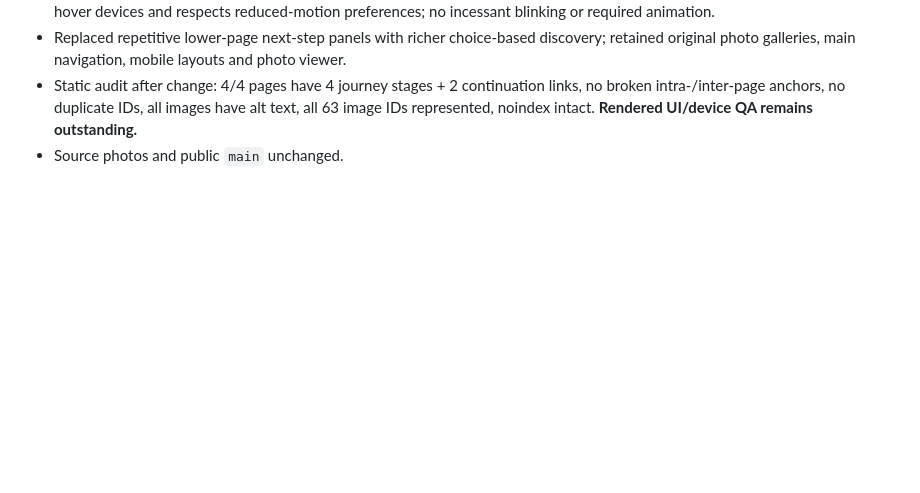
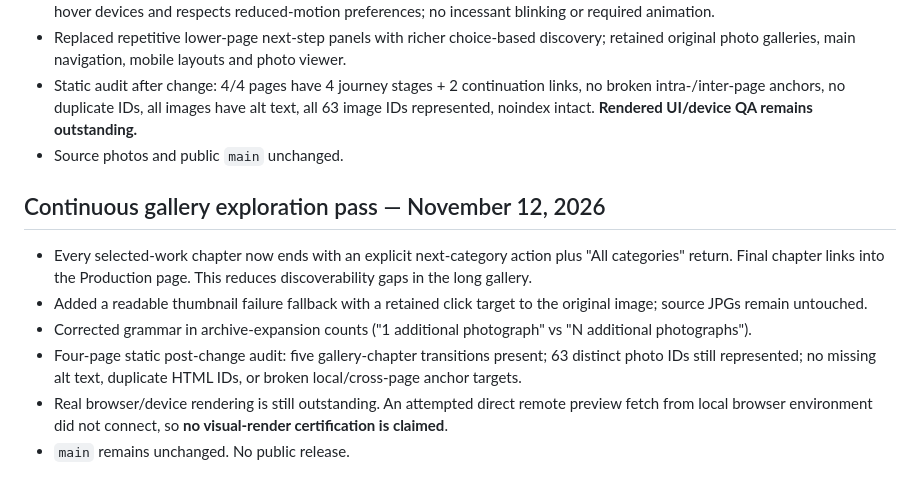
Before and after one commit to RobertRiley253/RobertRiley253.github.io, a Markdown page: portfolio-dev/PROGRESS.md, the part around the change. Rendered like a GitHub page; blank space fills up the shorter version.

Commit message:
Track continued gallery navigation and reliability finishing pass

```diff
--- a/portfolio-dev/PROGRESS.md
+++ b/portfolio-dev/PROGRESS.md
@@ -66,3 +66,11 @@ Updated: 2026-11-12 (Pacific)
 - Replaced repetitive lower-page next-step panels with richer choice-based discovery; retained original photo galleries, main navigation, mobile layouts and photo viewer.
 - Static audit after change: 4/4 pages have 4 journey stages + 2 continuation links, no broken intra-/inter-page anchors, no duplicate IDs, all images have alt text, all 63 image IDs represented, noindex intact. **Rendered UI/device QA remains outstanding.**
 - Source photos and public `main` unchanged.
+
+## Continuous gallery exploration pass — November 12, 2026
+- Every selected-work chapter now ends with an explicit next-category action plus "All categories" return. Final chapter links into the Production page. This reduces discoverability gaps in the long gallery.
+- Added a readable thumbnail failure fallback with a retained click target to the original image; source JPGs remain untouched.
+- Corrected grammar in archive-expansion counts ("1 additional photograph" vs "N additional photographs").
+- Four-page static post-change audit: five gallery-chapter transitions present; 63 distinct photo IDs still represented; no missing alt text, duplicate HTML IDs, or broken local/cross-page anchor targets.
+- Real browser/device rendering is still outstanding. An attempted direct remote preview fetch from local browser environment did not connect, so **no visual-render certification is claimed**.
+- `main` remains unchanged. No public release.
```
